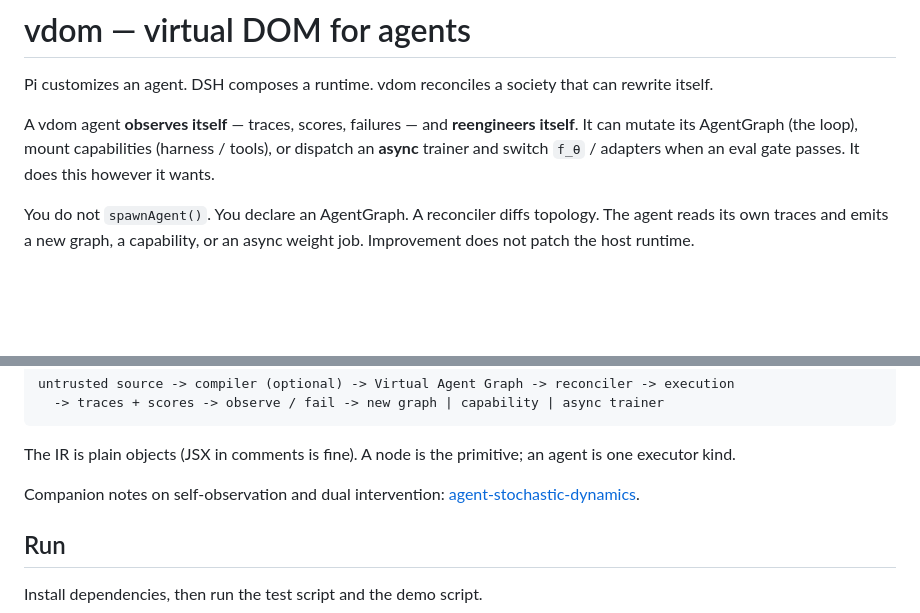
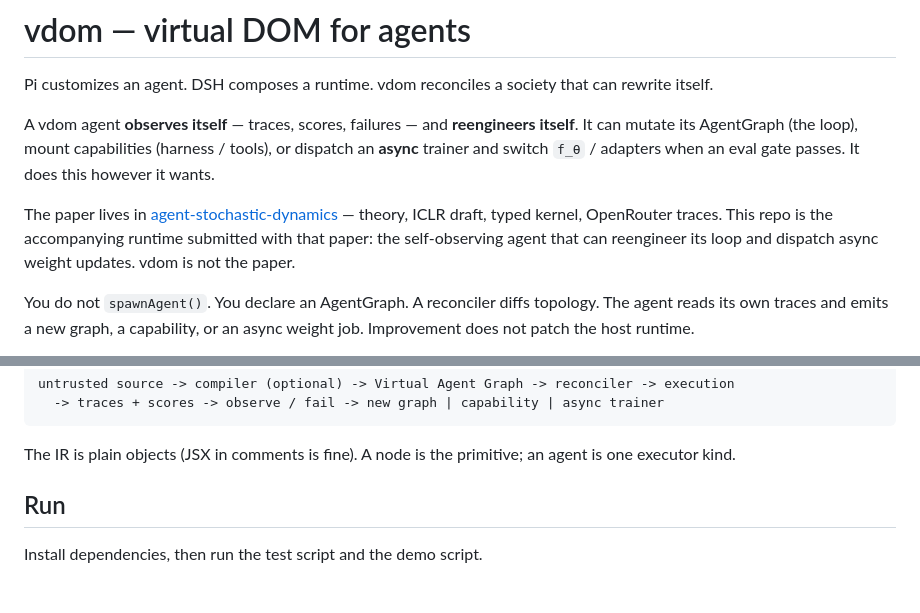
Before and after one commit to keejkrej/vdom-harness, a Markdown page: README.md, 2 parts joined by grey strips. GitHub-like rendering; blank space fills up the shorter version.

Commit message:
Lock paper/runtime split: ASD is the paper, vdom is the runtime.
agent-stochastic-dynamics holds the theory, ICLR draft, kernel, and traces.
This README now states that relationship near the top without claiming to be
the paper or making papers the product.

Co-authored-by: alexandriashared <alexandriashared@users.noreply.github.com>

```diff
--- a/README.md
+++ b/README.md
@@ -3,6 +3,8 @@
 Pi customizes an agent. DSH composes a runtime. vdom reconciles a society that can rewrite itself.
 
 A vdom agent **observes itself** — traces, scores, failures — and **reengineers itself**. It can mutate its AgentGraph (the loop), mount capabilities (harness / tools), or dispatch an **async** trainer and switch `f_θ` / adapters when an eval gate passes. It does this however it wants.
+
+The paper lives in [agent-stochastic-dynamics](https://github.com/keejkrej/agent-stochastic-dynamics) — theory, ICLR draft, typed kernel, OpenRouter traces. This repo is the accompanying runtime submitted with that paper: the self-observing agent that can reengineer its loop and dispatch async weight updates. vdom is not the paper.
 
 You do not `spawnAgent()`. You declare an AgentGraph. A reconciler diffs topology. The agent reads its own traces and emits a new graph, a capability, or an async weight job. Improvement does not patch the host runtime.
 
@@ -31,8 +33,6 @@ They emit a virtual agent graph. A reconciler diffs desired vs current topology
       -> traces + scores -> observe / fail -> new graph | capability | async trainer
 
 The IR is plain objects (JSX in comments is fine). A node is the primitive; an agent is one executor kind.
-
-Companion notes on self-observation and dual intervention: [agent-stochastic-dynamics](https://github.com/keejkrej/agent-stochastic-dynamics).
 
 ## Run
 
```
